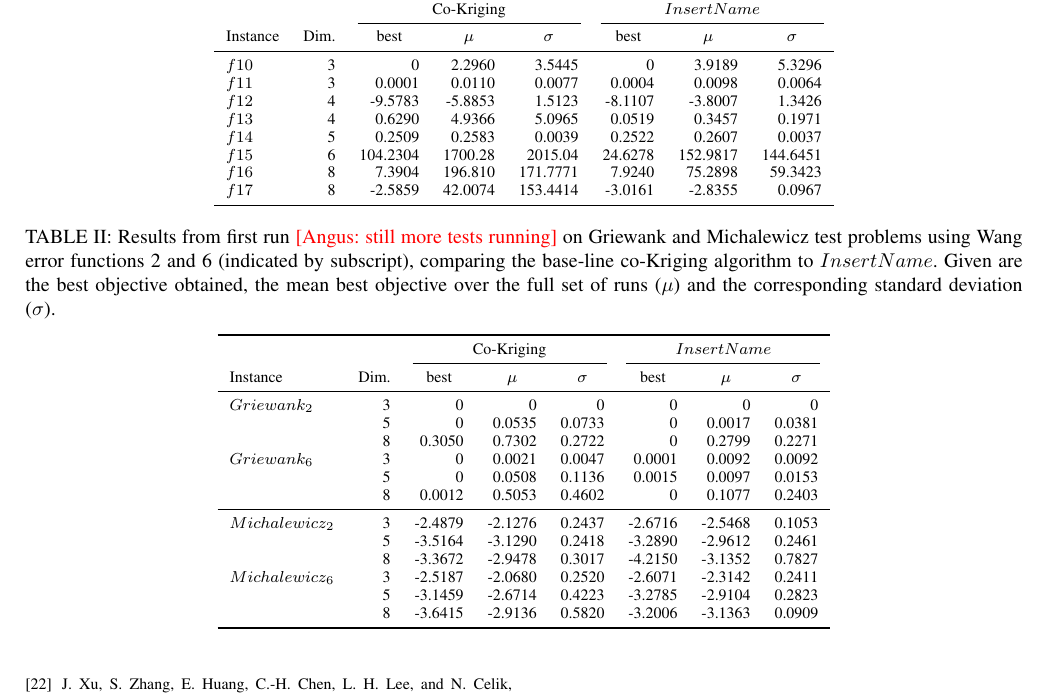
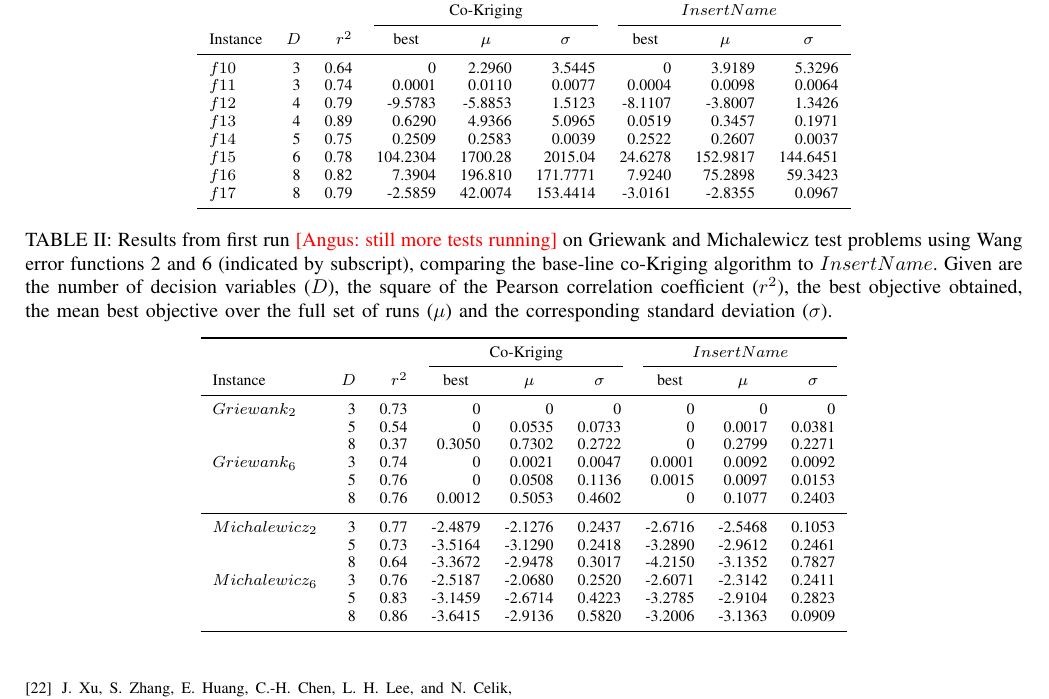
Before and after one commit to AngusKenny/kenny_TEVC_MF, a LaTeX paper (main.tex): part of page 9 of 9, cut so that both start at the same text. Compiled offline with pdfLaTeX.

Commit message:
8/9/2021

```diff
--- a/main.tex
+++ b/main.tex
@@ -889,17 +889,17 @@ The kriging models used are from the ooDACE toolbox~\cite{oodace}, with the defa
 % \begin{adjustbox}{width=\columnwidth}
-\begin{tabular}{lrrrrrrr} \toprule
-& & \multicolumn{3}{c}{Co-Kriging} & \multicolumn{3}{c}{\AlgName{}}\\
-\cmidrule(lr){3-5} \cmidrule(lr){6-8}
-Instance & Dim. & \multicolumn{1}{c}{best}&\multicolumn{1}{c}{\(\mu\)} & \multicolumn{1}{c}{\(\sigma\)}&\multicolumn{1}{c}{best}& \multicolumn{1}{c}{\(\mu\)}&\multicolumn{1}{c}{\(\sigma\)}\\ \midrule
+\begin{tabular}{lrrrrrrrr} \toprule
+& & & \multicolumn{3}{c}{Co-Kriging} & \multicolumn{3}{c}{\AlgName{}}\\
+\cmidrule(lr){4-6} \cmidrule(lr){7-9}
+Instance & $D$ & $r^2$ &\multicolumn{1}{c}{best}&\multicolumn{1}{c}{\(\mu\)} & \multicolumn{1}{c}{\(\sigma\)}&\multicolumn{1}{c}{best}& \multicolumn{1}{c}{\(\mu\)}&\multicolumn{1}{c}{\(\sigma\)}\\ \midrule
 %
-$f10$ & 3 &        0 &  2.2960  &  3.5445  &       0 &   3.9189 &  5.3296\\
-$f11$ & 3 &   0.0001 &  0.0110  &  0.0077  &  0.0004 &   0.0098 &  0.0064\\
-$f12$ & 4 &  -9.5783 & -5.8853  &  1.5123  & -8.1107 &  -3.8007 &  1.3426\\
-$f13$ & 4 &   0.6290 &  4.9366  &  5.0965  &  0.0519 &   0.3457 &  0.1971\\
-$f14$ & 5 &   0.2509 &  0.2583  &  0.0039  &  0.2522 &   0.2607 &  0.0037\\
-$f15$ & 6 & 104.2304 &  1700.28 &  2015.04 & 24.6278 & 152.9817 &144.6451\\
-$f16$ & 8 & 7.3904   &  196.810 &  171.7771&  7.9240 &  75.2898 & 59.3423\\
-$f17$ & 8 & -2.5859  &  42.0074 &  153.4414& -3.0161 & -2.8355 & 0.0967\\
+$f10$ & 3 & 0.64 &        0 &  2.2960  &  3.5445  &       0 &   3.9189 &  5.3296\\
+$f11$ & 3 & 0.74 &   0.0001 &  0.0110  &  0.0077  &  0.0004 &   0.0098 &  0.0064\\
+$f12$ & 4 & 0.79 &  -9.5783 & -5.8853  &  1.5123  & -8.1107 &  -3.8007 &  1.3426\\
+$f13$ & 4 & 0.89 &   0.6290 &  4.9366  &  5.0965  &  0.0519 &   0.3457 &  0.1971\\
+$f14$ & 5 & 0.75 &   0.2509 &  0.2583  &  0.0039  &  0.2522 &   0.2607 &  0.0037\\
+$f15$ & 6 & 0.78 & 104.2304 &  1700.28 &  2015.04 & 24.6278 & 152.9817 &144.6451\\
+$f16$ & 8 & 0.82 & 7.3904   &  196.810 &  171.7771&  7.9240 &  75.2898 & 59.3423\\
+$f17$ & 8 & 0.79 & -2.5859  &  42.0074 &  153.4414& -3.0161 & -2.8355 & 0.0967\\
 %
 \bottomrule
 \end{tabular}
@@ -908,26 +908,26 @@ $f17$ & 8 & -2.5859  &  42.0074 &  153.4414& -3.0161 & -2.8355 & 0.0967\\
 
 \begin{table*}[h!]
 \centering
-\caption{Results from first run \angus{still more tests running} on Griewank and Michalewicz test problems using Wang error functions 2 and 6 (indicated by subscript), comparing the base-line co-Kriging algorithm to \AlgName{}. Given are the best objective obtained, the mean best objective over the full set of runs ($\mu$) and the corresponding standard deviation ($\sigma$).}\label{tab:results}
+\caption{Results from first run \angus{still more tests running} on Griewank and Michalewicz test problems using Wang error functions 2 and 6 (indicated by subscript), comparing the base-line co-Kriging algorithm to \AlgName{}. Given are the number of decision variables ($D$), the square of the Pearson correlation coefficient ($r^2$), the best objective obtained, the mean best objective over the full set of runs ($\mu$) and the corresponding standard deviation ($\sigma$).}\label{tab:results}
 % \begin{adjustbox}{width=\columnwidth}
-\begin{tabular}{lrrrrrrr} \toprule
-& & \multicolumn{3}{c}{Co-Kriging} & \multicolumn{3}{c}{\AlgName{}}\\
-\cmidrule(lr){3-5} \cmidrule(lr){6-8}
-Instance & Dim. & \multicolumn{1}{c}{best}&\multicolumn{1}{c}{\(\mu\)} & \multicolumn{1}{c}{\(\sigma\)}&\multicolumn{1}{c}{best}& \multicolumn{1}{c}{\(\mu\)}&\multicolumn{1}{c}{\(\sigma\)}\\ \midrule
+\begin{tabular}{lrrrrrrrr} \toprule
+& & & \multicolumn{3}{c}{Co-Kriging} & \multicolumn{3}{c}{\AlgName{}}\\
+\cmidrule(lr){4-6} \cmidrule(lr){7-9}
+Instance & $D$ & $r^2$ & \multicolumn{1}{c}{best}&\multicolumn{1}{c}{\(\mu\)} & \multicolumn{1}{c}{\(\sigma\)}&\multicolumn{1}{c}{best}& \multicolumn{1}{c}{\(\mu\)}&\multicolumn{1}{c}{\(\sigma\)}\\ \midrule
 %
-$Griewank_{2}$    & 3 &        0 &       0 &       0 &       0 &        0 &       0\\
-                  & 5 &        0 &  0.0535 &  0.0733 &       0 &   0.0017 &  0.0381\\
-                  & 8 &   0.3050 &  0.7302 &  0.2722 &       0 &   0.2799 &  0.2271\\
-$Griewank_{6}$    & 3 &        0 &  0.0021 &  0.0047 &  0.0001 &   0.0092 &  0.0092\\
-                  & 5 &        0 &  0.0508 &  0.1136 &  0.0015 &   0.0097 &  0.0153\\
-                  & 8 &   0.0012 &  0.5053 &  0.4602 &       0 &   0.1077 &  0.2403\\
+$Griewank_{2}$    & 3 & 0.73 &        0 &       0 &       0 &       0 &        0 &       0\\
+                  & 5 & 0.54 &        0 &  0.0535 &  0.0733 &       0 &   0.0017 &  0.0381\\
+                  & 8 & 0.37 &   0.3050 &  0.7302 &  0.2722 &       0 &   0.2799 &  0.2271\\
+$Griewank_{6}$    & 3 & 0.74 &        0 &  0.0021 &  0.0047 &  0.0001 &   0.0092 &  0.0092\\
+                  & 5 & 0.76 &        0 &  0.0508 &  0.1136 &  0.0015 &   0.0097 &  0.0153\\
+                  & 8 & 0.76 &   0.0012 &  0.5053 &  0.4602 &       0 &   0.1077 &  0.2403\\
 \midrule
-$Michalewicz_{2}$ & 3 &  -2.4879 & -2.1276 &  0.2437 & -2.6716 &  -2.5468 &  0.1053\\
-                  & 5 &  -3.5164 & -3.1290 &  0.2418 & -3.2890 &  -2.9612 &  0.2461\\
-                  & 8 &  -3.3672 & -2.9478 &  0.3017 & -4.2150 &  -3.1352 &  0.7827\\
-$Michalewicz_{6}$ & 3 &  -2.5187 & -2.0680 &  0.2520 & -2.6071 &  -2.3142 &  0.2411\\
-                  & 5 &  -3.1459 & -2.6714 &  0.4223 & -3.2785 &  -2.9104 &  0.2823\\
-                  & 8 &  -3.6415 & -2.9136 &  0.5820 & -3.2006 &  -3.1363 &  0.0909\\
+$Michalewicz_{2}$ & 3 & 0.77 &  -2.4879 & -2.1276 &  0.2437 & -2.6716 &  -2.5468 &  0.1053\\
+                  & 5 & 0.73 &  -3.5164 & -3.1290 &  0.2418 & -3.2890 &  -2.9612 &  0.2461\\
+                  & 8 & 0.64 &  -3.3672 & -2.9478 &  0.3017 & -4.2150 &  -3.1352 &  0.7827\\
+$Michalewicz_{6}$ & 3 & 0.76 &  -2.5187 & -2.0680 &  0.2520 & -2.6071 &  -2.3142 &  0.2411\\
+                  & 5 & 0.83 &  -3.1459 & -2.6714 &  0.4223 & -3.2785 &  -2.9104 &  0.2823\\
+                  & 8 & 0.86 &  -3.6415 & -2.9136 &  0.5820 & -3.2006 &  -3.1363 &  0.0909\\
 %
 \bottomrule
 \end{tabular}
```
Also changed, not shown: main.pdf, main.tex (2 more changed lines), 4 other files.
